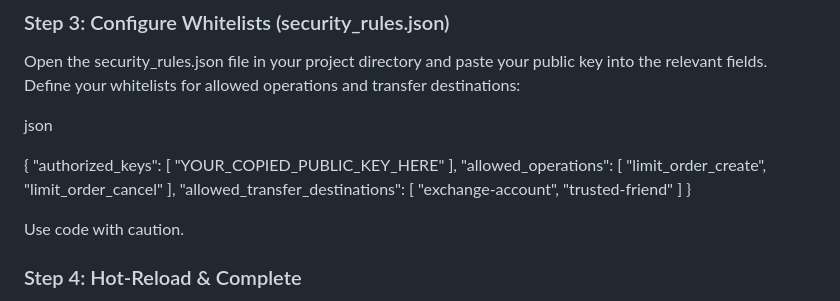
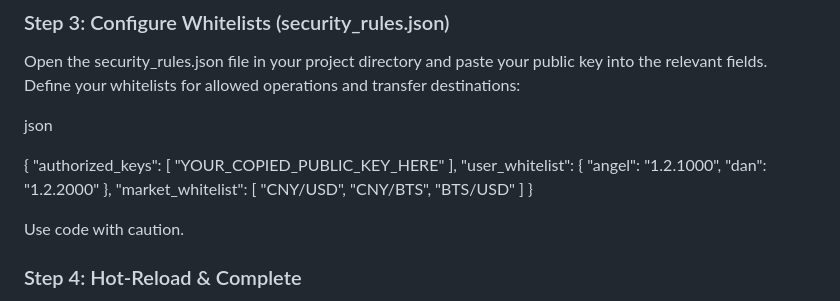
Before and after one commit to abitmore/btsbots-python-client, a Markdown page: README-en.md, the part around the change. GitHub-like rendering.

```diff
--- a/README-en.md
+++ b/README-en.md
@@ -81,14 +81,13 @@ json
   "authorized_keys": [
     "YOUR_COPIED_PUBLIC_KEY_HERE"
   ],
-  "allowed_operations": [
-    "limit_order_create",
-    "limit_order_cancel"
-  ],
-  "allowed_transfer_destinations": [
-    "exchange-account",
-    "trusted-friend"
-  ]
+    "user_whitelist": {
+        "angel": "1.2.1000",
+        "dan": "1.2.2000"
+    },
+    "market_whitelist": [
+        "CNY/USD", "CNY/BTS", "BTS/USD"
+    ]
 }
 
 Use code with caution.
```
Also changed, not shown: README.md (+7 -8 lines).
